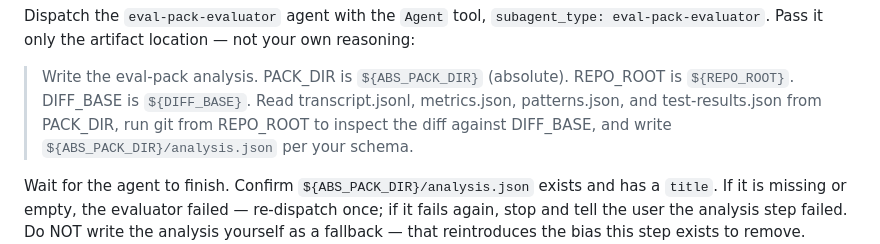
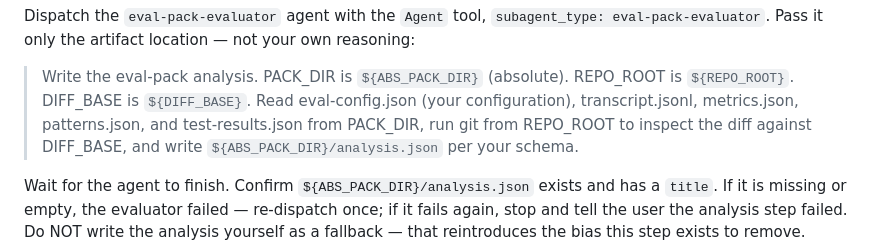
Before and after one commit to smalls257/eval-pack, a Markdown page: skills/generate/SKILL.md, the part around the change. Rendered like a GitHub page.

```diff
--- a/skills/generate/SKILL.md
+++ b/skills/generate/SKILL.md
@@ -226,7 +226,8 @@ eval-pack-evaluator`. Pass it only the artifact location — not your own reason
 
 > Write the eval-pack analysis. PACK_DIR is `${ABS_PACK_DIR}` (absolute). REPO_ROOT is
 > `${REPO_ROOT}`. DIFF_BASE is `${DIFF_BASE}`.
-> Read transcript.jsonl, metrics.json, patterns.json, and test-results.json from PACK_DIR,
+> Read eval-config.json (your configuration), transcript.jsonl, metrics.json, patterns.json,
+> and test-results.json from PACK_DIR,
 > run git from REPO_ROOT to inspect the diff against DIFF_BASE, and write
 > `${ABS_PACK_DIR}/analysis.json` per your schema.
 
```
Also changed, not shown: agents/eval-pack-evaluator.md (+3 -0 lines).
